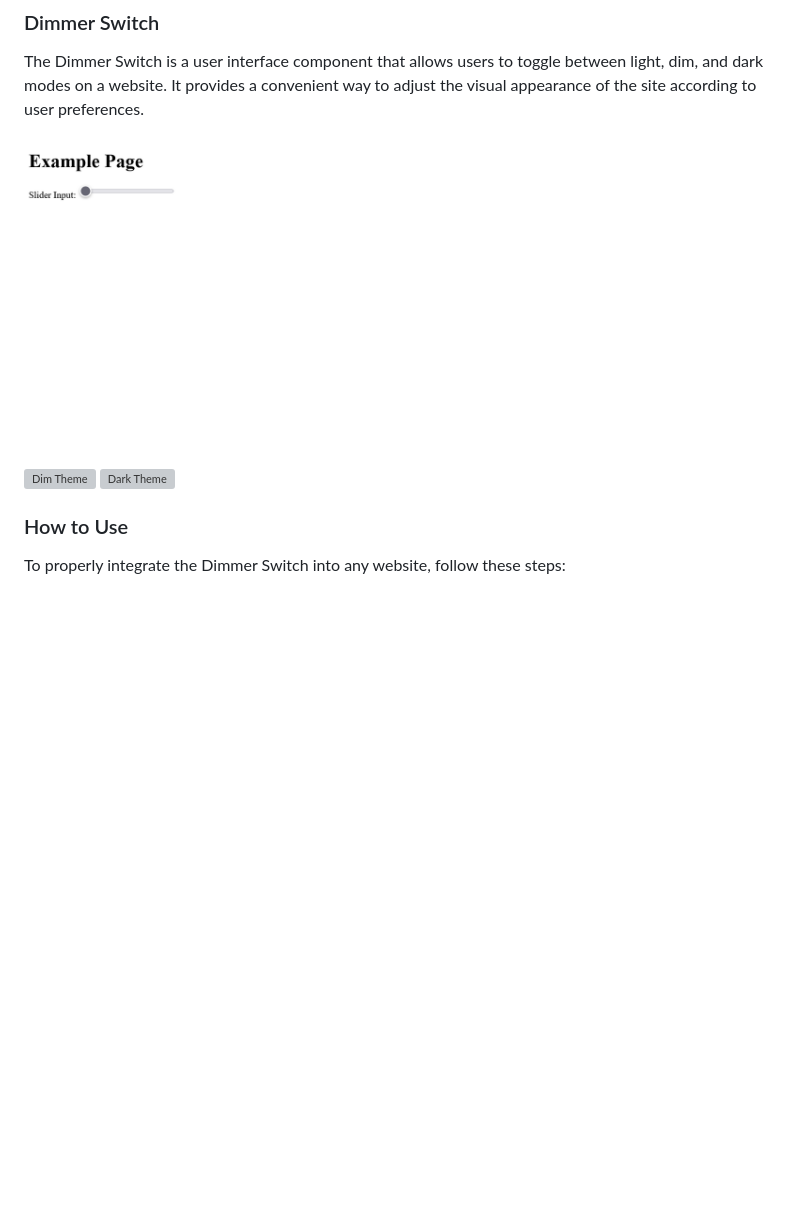
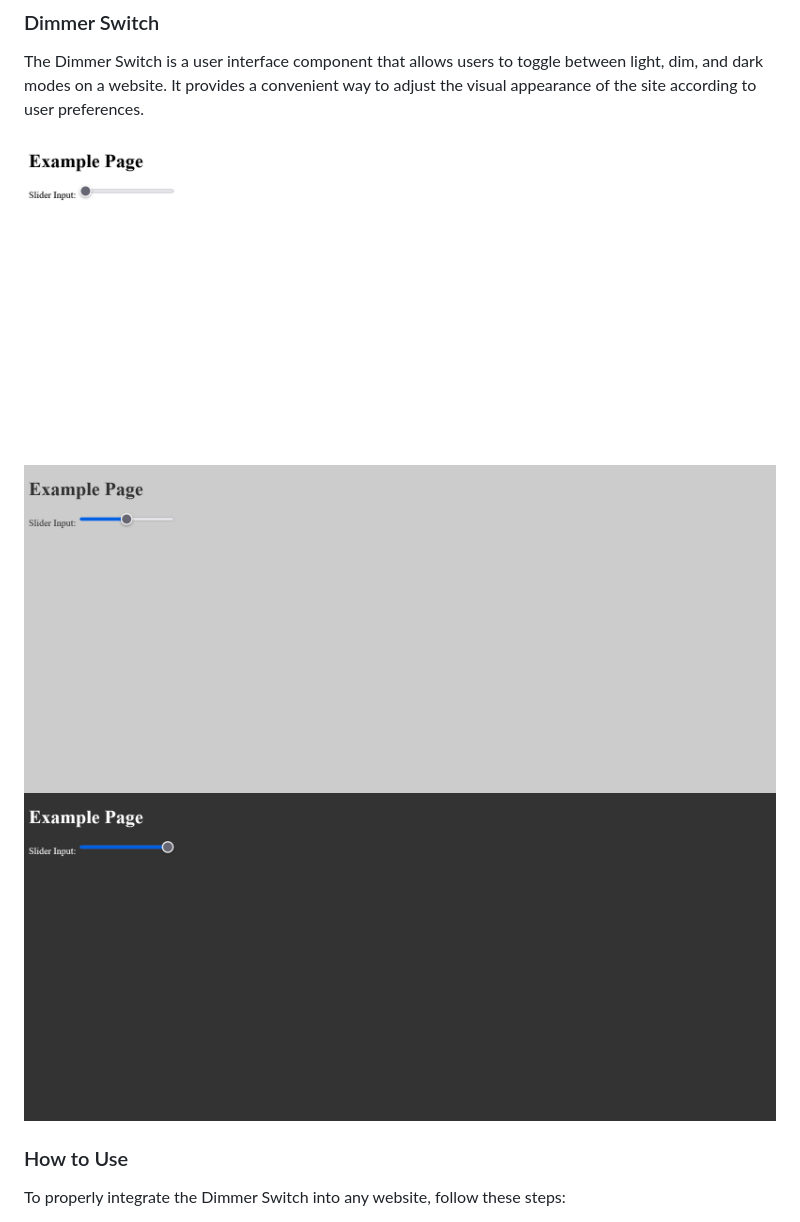
Before and after one commit to jaythegray/dimmer-switch, a Markdown page: README.md, the part around the change. Drawn GitHub-style; blank space fills up the shorter version; grey boxes are pictures that could not be loaded.

```diff
--- a/README.md
+++ b/README.md
@@ -2,7 +2,7 @@
 
 The Dimmer Switch is a user interface component that allows users to toggle between light, dim, and dark modes on a website. It provides a convenient way to adjust the visual appearance of the site according to user preferences.
 
-![Light Theme](media/light.png) ![Dim Theme](dim.png) ![Dark Theme](dark.png)
+![Light Theme](media/light.png) ![Dim Theme](media/dim.png) ![Dark Theme](media/dark.png)
 
 
 ### How to Use
```
